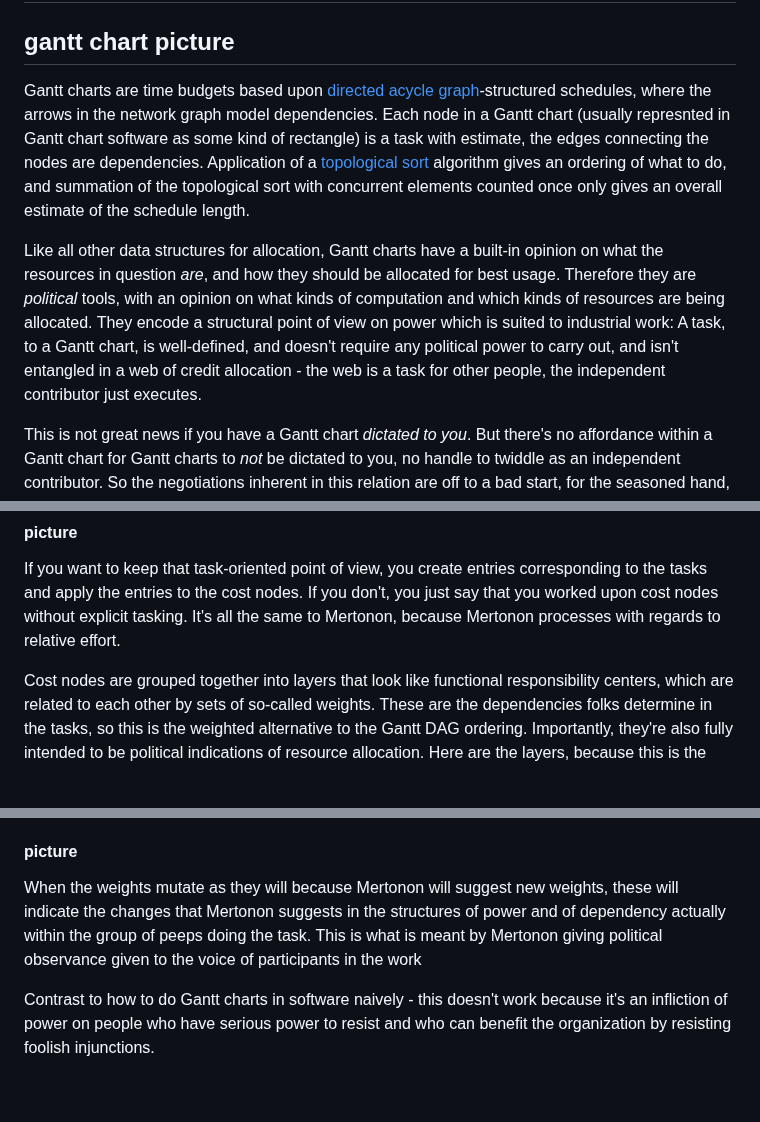
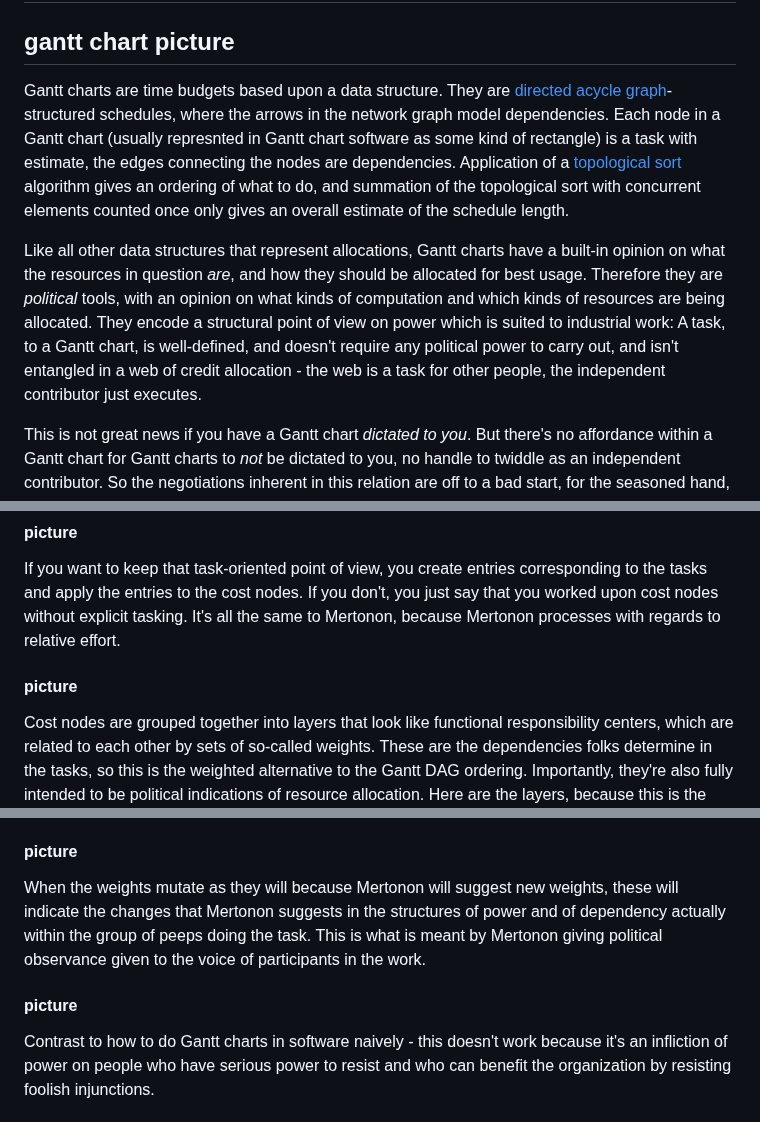
Before and after one commit to howonlee/mertonon, a Markdown page: essays/gantt.md, 3 parts joined by grey strips. Rendered like a GitHub page; blank space fills up the shorter version.

Commit message:
thinky thinky

```diff
--- a/essays/gantt.md
+++ b/essays/gantt.md
@@ -25,9 +25,9 @@ Domains, decisions and issues which are putatively apolitical are really indicat
 
 ## gantt chart picture
 
-Gantt charts are time budgets based upon [directed acycle graph](https://en.wikipedia.org/wiki/Directed_acyclic_graph)-structured schedules, where the arrows in the network graph model dependencies. Each node in a Gantt chart (usually represnted in Gantt chart software as some kind of rectangle) is a task with estimate, the edges connecting the nodes are dependencies. Application of a [topological sort](https://en.wikipedia.org/wiki/Topological_sorting) algorithm gives an ordering of what to do, and summation of the topological sort with concurrent elements counted once only gives an overall estimate of the schedule length.
+Gantt charts are time budgets based upon a data structure. They are [directed acycle graph](https://en.wikipedia.org/wiki/Directed_acyclic_graph)-structured schedules, where the arrows in the network graph model dependencies. Each node in a Gantt chart (usually represnted in Gantt chart software as some kind of rectangle) is a task with estimate, the edges connecting the nodes are dependencies. Application of a [topological sort](https://en.wikipedia.org/wiki/Topological_sorting) algorithm gives an ordering of what to do, and summation of the topological sort with concurrent elements counted once only gives an overall estimate of the schedule length.
 
-Like all other data structures for allocation, Gantt charts have a built-in opinion on what the resources in question _are_, and how they should be allocated for best usage. Therefore they are _political_ tools, with an opinion on what kinds of computation and which kinds of resources are being allocated. They encode a structural point of view on power which is suited to industrial work: A task, to a Gantt chart, is well-defined, and doesn't require any political power to carry out, and isn't entangled in a web of credit allocation - the web is a task for other people, the independent contributor just executes.
+Like all other data structures that represent allocations, Gantt charts have a built-in opinion on what the resources in question _are_, and how they should be allocated for best usage. Therefore they are _political_ tools, with an opinion on what kinds of computation and which kinds of resources are being allocated. They encode a structural point of view on power which is suited to industrial work: A task, to a Gantt chart, is well-defined, and doesn't require any political power to carry out, and isn't entangled in a web of credit allocation - the web is a task for other people, the independent contributor just executes.
 
 This is not great news if you have a Gantt chart _dictated to you_. But there's no affordance within a Gantt chart for Gantt charts to _not_ be dictated to you, no handle to twiddle as an independent contributor. So the negotiations inherent in this relation are off to a bad start, for the seasoned hand, and does not even occurr to the beginner.
 
@@ -55,6 +55,8 @@ The things and/or people that/who you're investing in are called cost nodes in M
 
 If you want to keep that task-oriented point of view, you create entries corresponding to the tasks and apply the entries to the cost nodes. If you don't, you just say that you worked upon cost nodes without explicit tasking. It's all the same to Mertonon, because Mertonon processes with regards to relative effort.
 
+#### picture
+
 Cost nodes are grouped together into layers that look like functional responsibility centers, which are related to each other by sets of so-called weights. These are the dependencies folks determine in the tasks, so this is the weighted alternative to the Gantt DAG ordering. Importantly, they're also fully intended to be political indications of resource allocation. Here are the layers, because this is the internal political considerations for an organization of one:
 
 #### picture
@@ -63,7 +65,9 @@ Mertonon will tell you where to move towards the allocations. The original purpo
 
 #### picture
 
-When the weights mutate as they will because Mertonon will suggest new weights, these will indicate the changes that Mertonon suggests in the structures of power and of dependency actually within the group of peeps doing the task. This is what is meant by Mertonon giving political observance given to the voice of participants in the work
+When the weights mutate as they will because Mertonon will suggest new weights, these will indicate the changes that Mertonon suggests in the structures of power and of dependency actually within the group of peeps doing the task. This is what is meant by Mertonon giving political observance given to the voice of participants in the work.
+
+#### picture
 
 Contrast to how to do Gantt charts in software naively - this doesn't work because it's an infliction of power on people who have serious power to resist and who can benefit the organization by resisting foolish injunctions.
 
```
